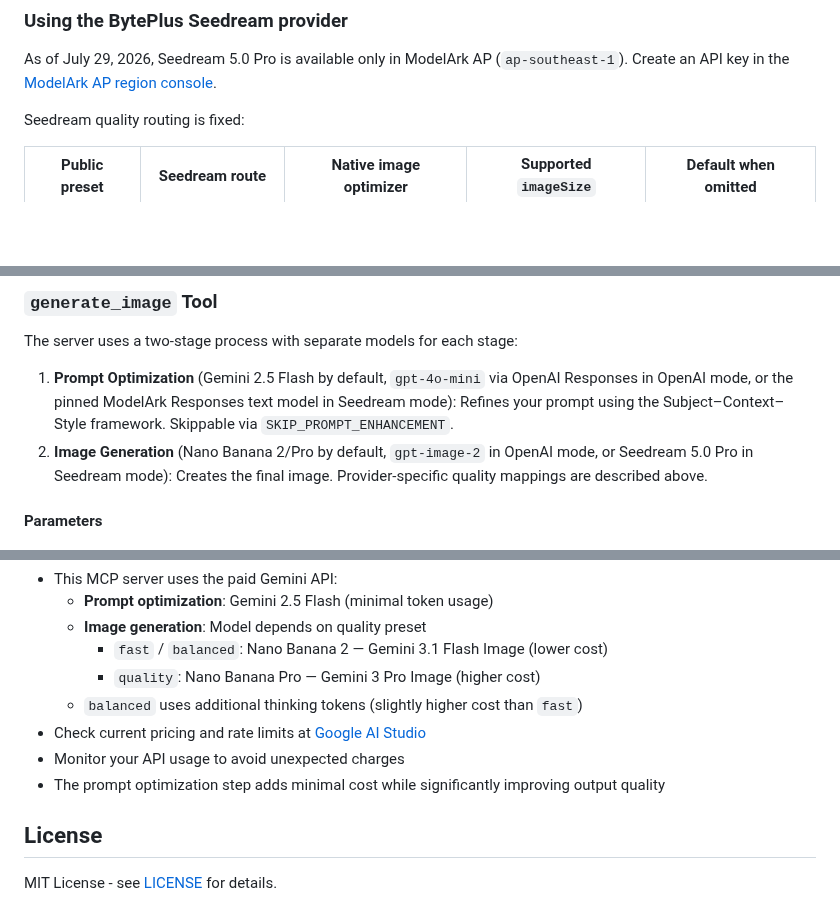
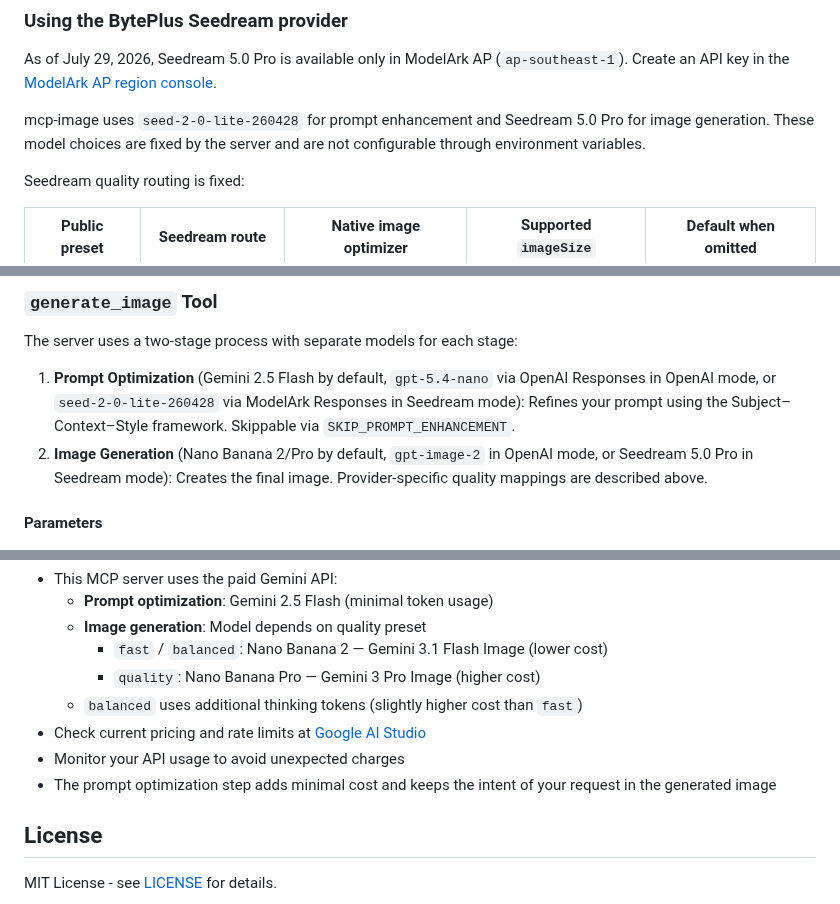
Before and after one commit to shinpr/mcp-image, a Markdown page: README.md, 3 parts joined by grey strips. GitHub-like rendering; blank space fills up the shorter version.

```diff
--- a/README.md
+++ b/README.md
@@ -277,6 +299,8 @@ Set `SKIP_PROMPT_ENHANCEMENT=true` to disable automatic prompt optimization and
 As of July 29, 2026, Seedream 5.0 Pro is available only in ModelArk AP (`ap-southeast-1`). Create an
 API key in the [ModelArk AP region console](https://console.byteplus.com/ark/region:ark+ap-southeast-1/apikey).
 
+mcp-image uses `seed-2-0-lite-260428` for prompt enhancement and Seedream 5.0 Pro for image generation. These model choices are fixed by the server and are not configurable through environment variables.
+
 Seedream quality routing is fixed:
 
 | Public preset | Seedream route | Native image optimizer | Supported `imageSize` | Default when omitted |
@@ -349,7 +373,7 @@ Your prompt is automatically enhanced with rich details about lighting, material
 ### `generate_image` Tool
 
 The server uses a two-stage process with separate models for each stage:
-1. **Prompt Optimization** (Gemini 2.5 Flash by default, `gpt-4o-mini` via OpenAI Responses in OpenAI mode, or the pinned ModelArk Responses text model in Seedream mode): Refines your prompt using the Subject–Context–Style framework. Skippable via `SKIP_PROMPT_ENHANCEMENT`.
+1. **Prompt Optimization** (Gemini 2.5 Flash by default, `gpt-5.4-nano` via OpenAI Responses in OpenAI mode, or `seed-2-0-lite-260428` via ModelArk Responses in Seedream mode): Refines your prompt using the Subject–Context–Style framework. Skippable via `SKIP_PROMPT_ENHANCEMENT`.
 2. **Image Generation** (Nano Banana 2/Pro by default, `gpt-image-2` in OpenAI mode, or Seedream 5.0 Pro in Seedream mode): Creates the final image. Provider-specific quality mappings are described above.
 
 #### Parameters
@@ -427,7 +451,7 @@ The server uses a two-stage process with separate models for each stage:
   - `balanced` uses additional thinking tokens (slightly higher cost than `fast`)
 - Check current pricing and rate limits at [Google AI Studio](https://aistudio.google.com/)
 - Monitor your API usage to avoid unexpected charges
-- The prompt optimization step adds minimal cost while significantly improving output quality
+- The prompt optimization step adds minimal cost and keeps the intent of your request in the generated image
 
 ## License
 
```
Also changed, not shown: other parts of README.md (+37 -15 lines), assets/roast-chicken-optimized.jpg (added), assets/roast-chicken-plain.jpg (added), 2 other files.
